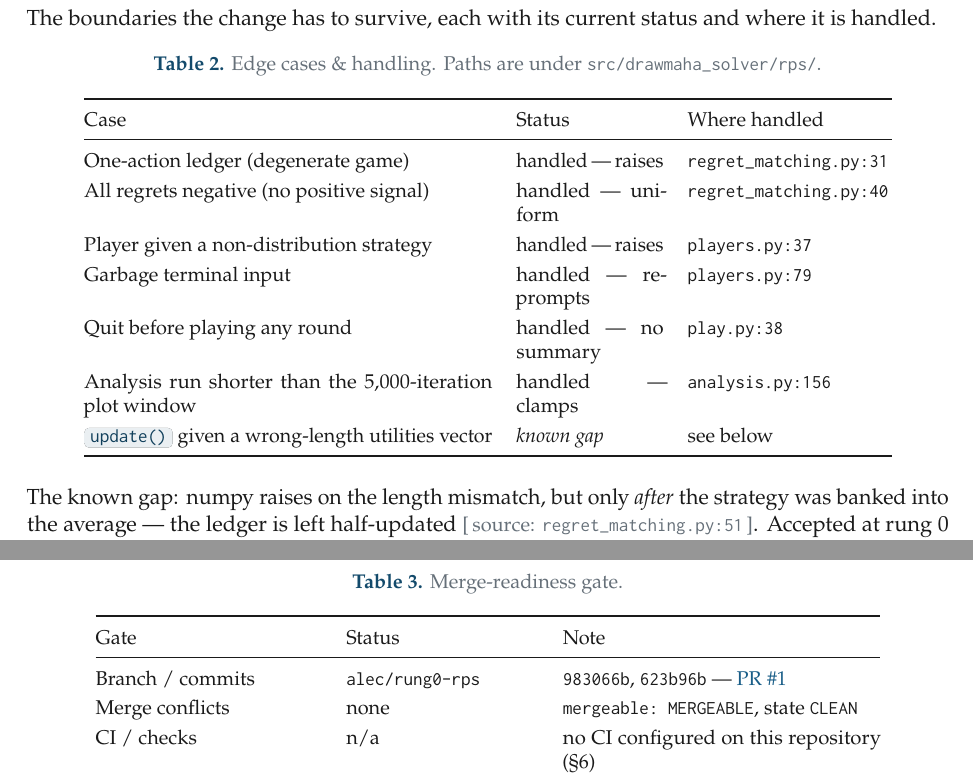
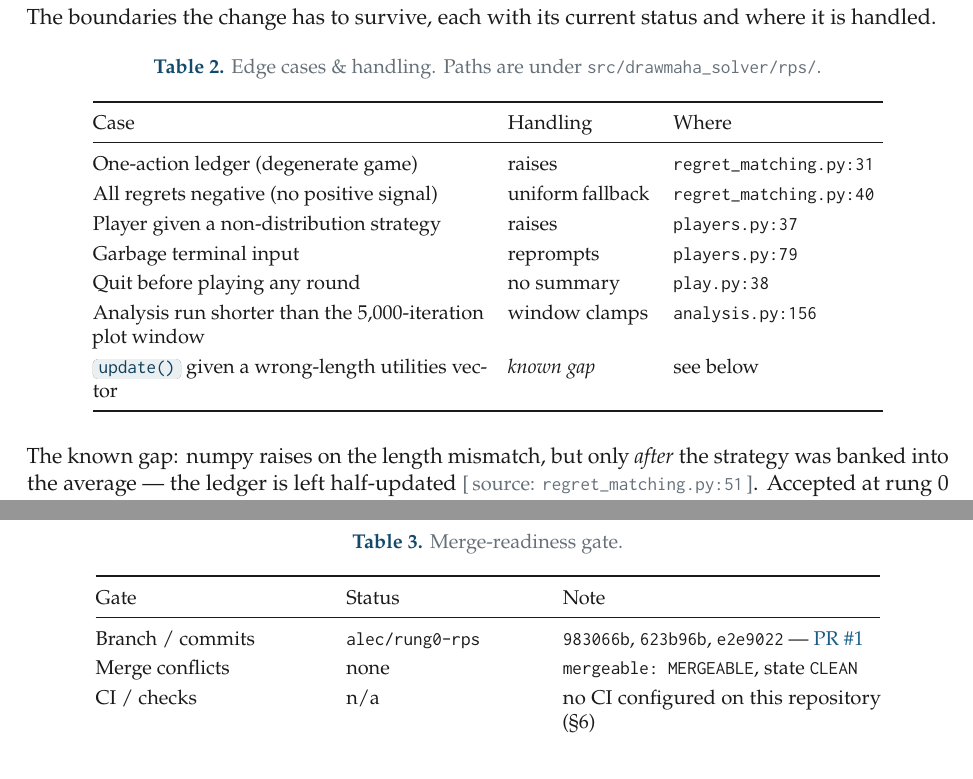
Before and after one commit to AlecROndo/drawmaha-solver, a LaTeX document (writeups/rung0-rps/rung0-rps-writeup.tex): two parts of pages 5 and 6 of 6, joined at a grey line, cut so that both start at the same text. Compiled offline with pdfLaTeX.

Commit message:
docs(writeup): fix edge-case table wrapping and update gate commit list

```diff
--- a/writeups/rung0-rps/rung0-rps-writeup.tex
+++ b/writeups/rung0-rps/rung0-rps-writeup.tex
@@ -314,16 +314,16 @@ status and where it is handled.
 \centering\small
 \caption{Edge cases \& handling. Paths are under \texttt{src/drawmaha\_solver/rps/}.}
 \renewcommand{\arraystretch}{1.25}
-\begin{tabular}{@{}p{7.2cm}p{2.6cm}p{3.6cm}@{}}
+\begin{tabular}{@{}p{6.9cm}p{2.5cm}p{3.7cm}@{}}
 \toprule
-Case & Status & Where handled \\
+Case & Handling & Where \\
 \midrule
-One-action ledger (degenerate game) & handled --- raises & \texttt{regret\_matching.py:31} \\
-All regrets negative (no positive signal) & handled --- uniform & \texttt{regret\_matching.py:40} \\
-Player given a non-distribution strategy & handled --- raises & \texttt{players.py:37} \\
-Garbage terminal input & handled --- reprompts & \texttt{players.py:79} \\
-Quit before playing any round & handled --- no summary & \texttt{play.py:38} \\
-Analysis run shorter than the 5{,}000-iteration plot window & handled --- clamps & \texttt{analysis.py:156} \\
+One-action ledger (degenerate game) & raises & \texttt{regret\_matching.py:31} \\
+All regrets negative (no positive signal) & uniform fallback & \texttt{regret\_matching.py:40} \\
+Player given a non-distribution strategy & raises & \texttt{players.py:37} \\
+Garbage terminal input & reprompts & \texttt{players.py:79} \\
+Quit before playing any round & no summary & \texttt{play.py:38} \\
+Analysis run shorter than the 5{,}000-iteration plot window & window clamps & \texttt{analysis.py:156} \\
 \chip{update()} given a wrong-length utilities vector & \emph{known gap} & see below \\
 \bottomrule
 \end{tabular}
@@ -377,7 +377,7 @@ before rung 1 lands.
 \toprule
 Gate & Status & Note \\
 \midrule
-Branch / commits & \texttt{alec/rung0-rps} & \texttt{983066b}, \texttt{623b96b} --- \href{https://github.com/AlecROndo/drawmaha-solver/pull/1}{PR \#1} \\
+Branch / commits & \texttt{alec/rung0-rps} & \texttt{983066b}, \texttt{623b96b}, \texttt{e2e9022} --- \href{https://github.com/AlecROndo/drawmaha-solver/pull/1}{PR \#1} \\
 Merge conflicts  & none & \texttt{mergeable: MERGEABLE}, state \texttt{CLEAN} \\
 CI / checks      & n/a & no CI configured on this repository (\S6) \\
 Tests (local)    & 38/38 pass & \texttt{uv run pytest}, verified on the PR tip \\
```
Also changed, not shown: writeups/rung0-rps/rung0-rps-writeup.md (+9 -9 lines), writeups/rung0-rps/figures/self_play_average_strategy.png, writeups/rung0-rps/rung0-rps-writeup.pdf.
